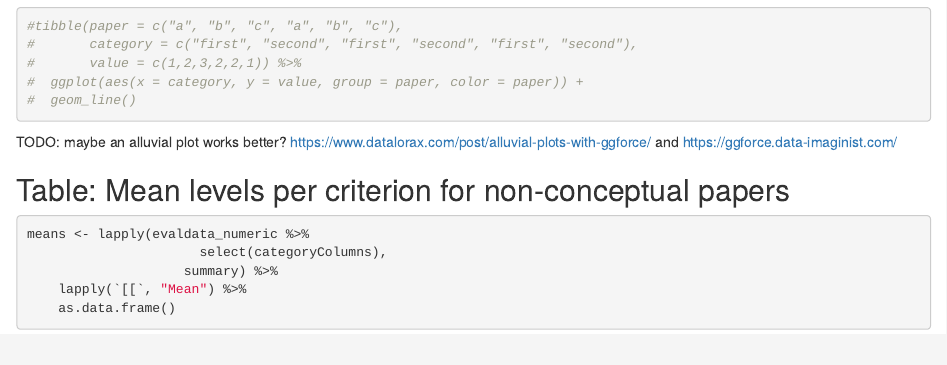
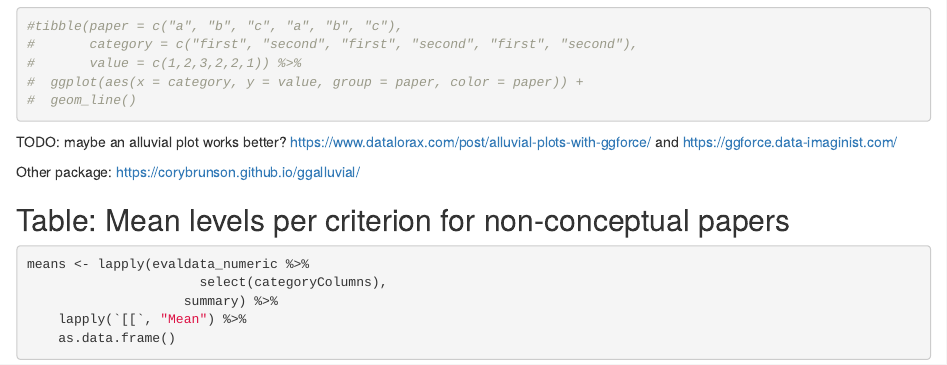
Before and after one commit to nuest/reproducible-research-at-giscience, an R Markdown document (giscience-reproducibility-assessment.Rmd): the page in a window 1100 px wide, from 11020 px down. Rendered offline with R 4.5, knitr and Pandoc, with nearby package versions.

Commit message:
add alternative package for alluvial plot idea

````diff
--- a/giscience-reproducibility-assessment.Rmd
+++ b/giscience-reproducibility-assessment.Rmd
@@ -285,6 +285,8 @@ paper_evaluation %>%
 
 TODO: maybe an alluvial plot works better? https://www.datalorax.com/post/alluvial-plots-with-ggforce/ and https://ggforce.data-imaginist.com/
 
+Other package: https://corybrunson.github.io/ggalluvial/
+
 ## Table: Mean levels per criterion for non-conceptual papers
 
 ```{r summary_evaldata_grouped}
````
